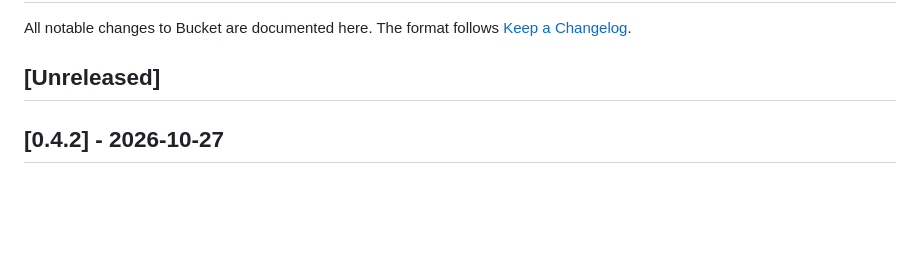
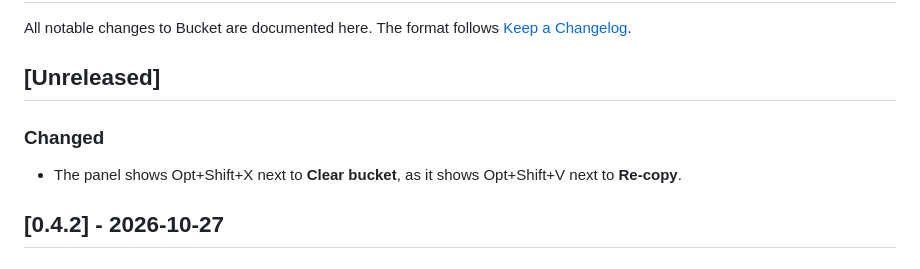
Before and after one commit to geheime/bucket, a Markdown page: CHANGELOG.md, the part around the change. GitHub-like rendering; blank space fills up the shorter version.

Commit message:
Changelog: Clear bucket shortcut in the panel
— Designed by Humans · Built by Intelligence

```diff
--- a/CHANGELOG.md
+++ b/CHANGELOG.md
@@ -4,6 +4,9 @@ All notable changes to Bucket are documented here. The format follows
 [Keep a Changelog](https://keepachangelog.com/en/1.1.0/).
 
 ## [Unreleased]
+
+### Changed
+- The panel shows Opt+Shift+X next to **Clear bucket**, as it shows Opt+Shift+V next to **Re-copy**.
 
 ## [0.4.2] - 2026-10-27
 
```
